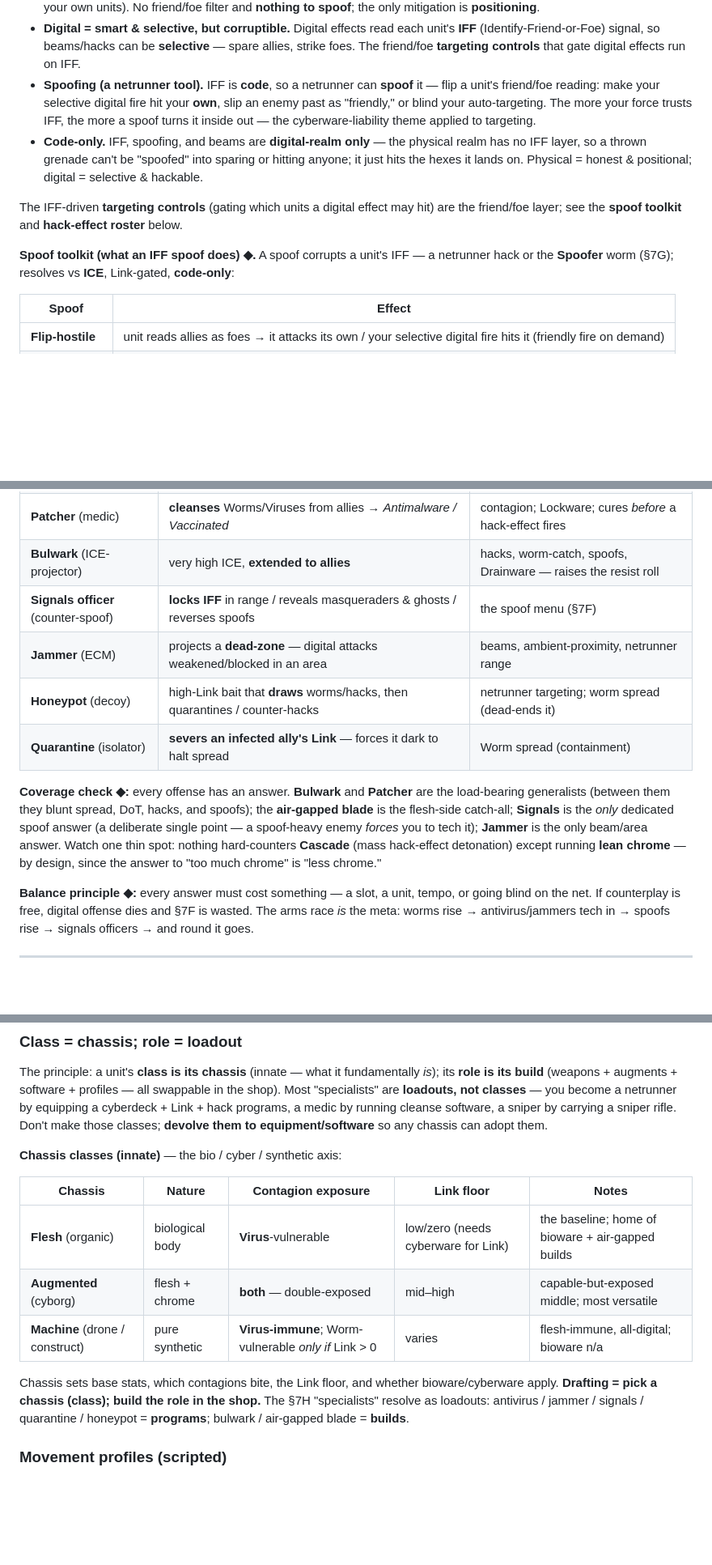
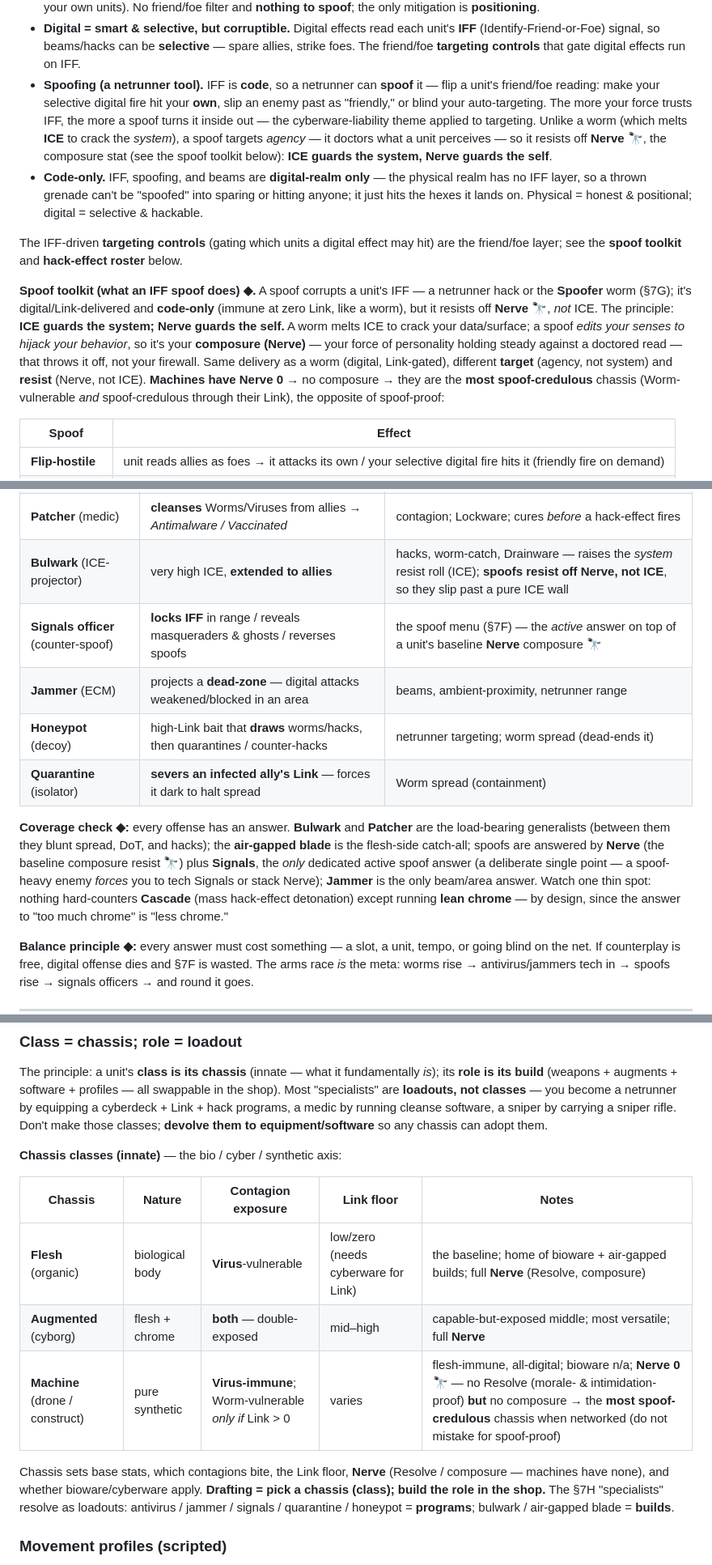
Before and after one commit to benjaminabbitt/atomica, a Markdown page: status-effects-taxonomy.md, 3 parts joined by grey strips. Shown at 81% size. Rendered like a GitHub page; blank space fills up the shorter version.

```diff
--- a/status-effects-taxonomy.md
+++ b/status-effects-taxonomy.md
@@ -652,13 +653,13 @@ Both buy physical enhancement; cyberware *additionally* buys digital capability
 - **Delivery shapes (axis 8, §7G):** **single** · **blast** (grenades — thrown AoE) · **line/beam** (**antenna** — a beam emanating from a **netrunner's antenna** along a hex-line; carries worms/hacks).
 - **Physical = dumb & honest.** Physical attacks and grenades are **indiscriminate** — **friendly fire is on** (a blast catches your own units). No friend/foe filter and **nothing to spoof**; the only mitigation is **positioning**.
 - **Digital = smart & selective, but corruptible.** Digital effects read each unit's **IFF** (Identify-Friend-or-Foe) signal, so beams/hacks can be **selective** — spare allies, strike foes. The friend/foe **targeting controls** that gate digital effects run on IFF.
-- **Spoofing (a netrunner tool).** IFF is **code**, so a netrunner can **spoof** it — flip a unit's friend/foe reading: make your selective digital fire hit your **own**, slip an enemy past as "friendly," or blind your auto-targeting. The more your force trusts IFF, the more a spoof turns it inside out — the cyberware-liability theme applied to targeting.
+- **Spoofing (a netrunner tool).** IFF is **code**, so a netrunner can **spoof** it — flip a unit's friend/foe reading: make your selective digital fire hit your **own**, slip an enemy past as "friendly," or blind your auto-targeting. The more your force trusts IFF, the more a spoof turns it inside out — the cyberware-liability theme applied to targeting. Unlike a worm (which melts **ICE** to crack the *system*), a spoof targets *agency* — it doctors what a unit perceives — so it resists off **Nerve** 🔭, the composure stat (see the spoof toolkit below): **ICE guards the system, Nerve guards the self**.
 - **Code-only.** IFF, spoofing, and beams are **digital-realm only** — the physical realm has no IFF layer, so a thrown grenade can't be "spoofed" into sparing or hitting anyone; it just hits the hexes it lands on. Physical = honest & positional; digital = selective & hackable.
 
 The IFF-driven **targeting controls** (gating which units a digital effect may hit) are the friend/foe layer; see the **spoof toolkit** and **hack-effect roster** below.
 
 
-**Spoof toolkit (what an IFF spoof does) ◆.** A spoof corrupts a unit's IFF — a netrunner hack or the **Spoofer** worm (§7G); resolves vs **ICE**, Link-gated, **code-only**:
+**Spoof toolkit (what an IFF spoof does) ◆.** A spoof corrupts a unit's IFF — a netrunner hack or the **Spoofer** worm (§7G); it's digital/Link-delivered and **code-only** (immune at zero Link, like a worm), but it resists off **Nerve** 🔭, *not* ICE. The principle: **ICE guards the system; Nerve guards the self.** A worm melts ICE to crack your data/surface; a spoof *edits your senses to hijack your behavior*, so it's your **composure (Nerve)** — your force of personality holding steady against a doctored read — that throws it off, not your firewall. Same delivery as a worm (digital, Link-gated), different **target** (agency, not system) and **resist** (Nerve, not ICE). **Machines have Nerve 0** → no composure → they are the **most spoof-credulous** chassis (Worm-vulnerable *and* spoof-credulous through their Link), the opposite of spoof-proof:
 
 | Spoof | Effect |
 |---|---|
@@ -842,13 +843,13 @@ The **answer half** of the digital realm. The offense in §7F (worms, hack-effec
 | **Air-gapped blade** (flesh) | near-zero Link → immune to digital; strikes infected enemies **without catching** the Worm | the whole digital realm, by abstaining; safe carrier-killer |
 | **Antivirus** (killer-program) | hunts and **eats Worm stacks** on enemies; can kill a worm's source | Worm spread / Glitch DoT (enemy-side suppression) |
 | **Patcher** (medic) | **cleanses** Worms/Viruses from allies → *Antimalware / Vaccinated* | contagion; Lockware; cures *before* a hack-effect fires |
-| **Bulwark** (ICE-projector) | very high ICE, **extended to allies** | hacks, worm-catch, spoofs, Drainware — raises the resist roll |
-| **Signals officer** (counter-spoof) | **locks IFF** in range / reveals masqueraders & ghosts / reverses spoofs | the spoof menu (§7F) |
+| **Bulwark** (ICE-projector) | very high ICE, **extended to allies** | hacks, worm-catch, Drainware — raises the *system* resist roll (ICE); **spoofs resist off Nerve, not ICE**, so they slip past a pure ICE wall |
+| **Signals officer** (counter-spoof) | **locks IFF** in range / reveals masqueraders & ghosts / reverses spoofs | the spoof menu (§7F) — the *active* answer on top of a unit's baseline **Nerve** composure 🔭 |
 | **Jammer** (ECM) | projects a **dead-zone** — digital attacks weakened/blocked in an area | beams, ambient-proximity, netrunner range |
 | **Honeypot** (decoy) | high-Link bait that **draws** worms/hacks, then quarantines / counter-hacks | netrunner targeting; worm spread (dead-ends it) |
 | **Quarantine** (isolator) | **severs an infected ally's Link** — forces it dark to halt spread | Worm spread (containment) |
 
-**Coverage check ◆:** every offense has an answer. **Bulwark** and **Patcher** are the load-bearing generalists (between them they blunt spread, DoT, hacks, and spoofs); the **air-gapped blade** is the flesh-side catch-all; **Signals** is the *only* dedicated spoof answer (a deliberate single point — a spoof-heavy enemy *forces* you to tech it); **Jammer** is the only beam/area answer. Watch one thin spot: nothing hard-counters **Cascade** (mass hack-effect detonation) except running **lean chrome** — by design, since the answer to "too much chrome" is "less chrome."
+**Coverage check ◆:** every offense has an answer. **Bulwark** and **Patcher** are the load-bearing generalists (between them they blunt spread, DoT, and hacks); the **air-gapped blade** is the flesh-side catch-all; spoofs are answered by **Nerve** (the baseline composure resist 🔭) plus **Signals**, the *only* dedicated active spoof answer (a deliberate single point — a spoof-heavy enemy *forces* you to tech Signals or stack Nerve); **Jammer** is the only beam/area answer. Watch one thin spot: nothing hard-counters **Cascade** (mass hack-effect detonation) except running **lean chrome** — by design, since the answer to "too much chrome" is "less chrome."
 
 **Balance principle ◆:** every answer must cost something — a slot, a unit, tempo, or going blind on the net. If counterplay is free, digital offense dies and §7F is wasted. The arms race *is* the meta: worms rise → antivirus/jammers tech in → spoofs rise → signals officers → and round it goes.
 
@@ -921,11 +922,11 @@ The principle: a unit's **class is its chassis** (innate — what it fundamental
 
 | Chassis | Nature | Contagion exposure | Link floor | Notes |
 |---|---|---|---|---|
-| **Flesh** (organic) | biological body | **Virus**-vulnerable | low/zero (needs cyberware for Link) | the baseline; home of bioware + air-gapped builds |
-| **Augmented** (cyborg) | flesh + chrome | **both** — double-exposed | mid–high | capable-but-exposed middle; most versatile |
-| **Machine** (drone / construct) | pure synthetic | **Virus-immune**; Worm-vulnerable *only if* Link > 0 | varies | flesh-immune, all-digital; bioware n/a |
+| **Flesh** (organic) | biological body | **Virus**-vulnerable | low/zero (needs cyberware for Link) | the baseline; home of bioware + air-gapped builds; full **Nerve** (Resolve, composure) |
+| **Augmented** (cyborg) | flesh + chrome | **both** — double-exposed | mid–high | capable-but-exposed middle; most versatile; full **Nerve** |
+| **Machine** (drone / construct) | pure synthetic | **Virus-immune**; Worm-vulnerable *only if* Link > 0 | varies | flesh-immune, all-digital; bioware n/a; **Nerve 0** 🔭 — no Resolve (morale- & intimidation-proof) **but** no composure → the **most spoof-credulous** chassis when networked (do not mistake for spoof-proof) |
 
-Chassis sets base stats, which contagions bite, the Link floor, and whether bioware/cyberware apply. **Drafting = pick a chassis (class); build the role in the shop.** The §7H "specialists" resolve as loadouts: antivirus / jammer / signals / quarantine / honeypot = **programs**; bulwark / air-gapped blade = **builds**.
+Chassis sets base stats, which contagions bite, the Link floor, **Nerve** (Resolve / composure — machines have none), and whether bioware/cyberware apply. **Drafting = pick a chassis (class); build the role in the shop.** The §7H "specialists" resolve as loadouts: antivirus / jammer / signals / quarantine / honeypot = **programs**; bulwark / air-gapped blade = **builds**.
 
 ### Movement profiles (scripted)
 
```
Also changed, not shown: other parts of status-effects-taxonomy.md (+9 -8 lines).
